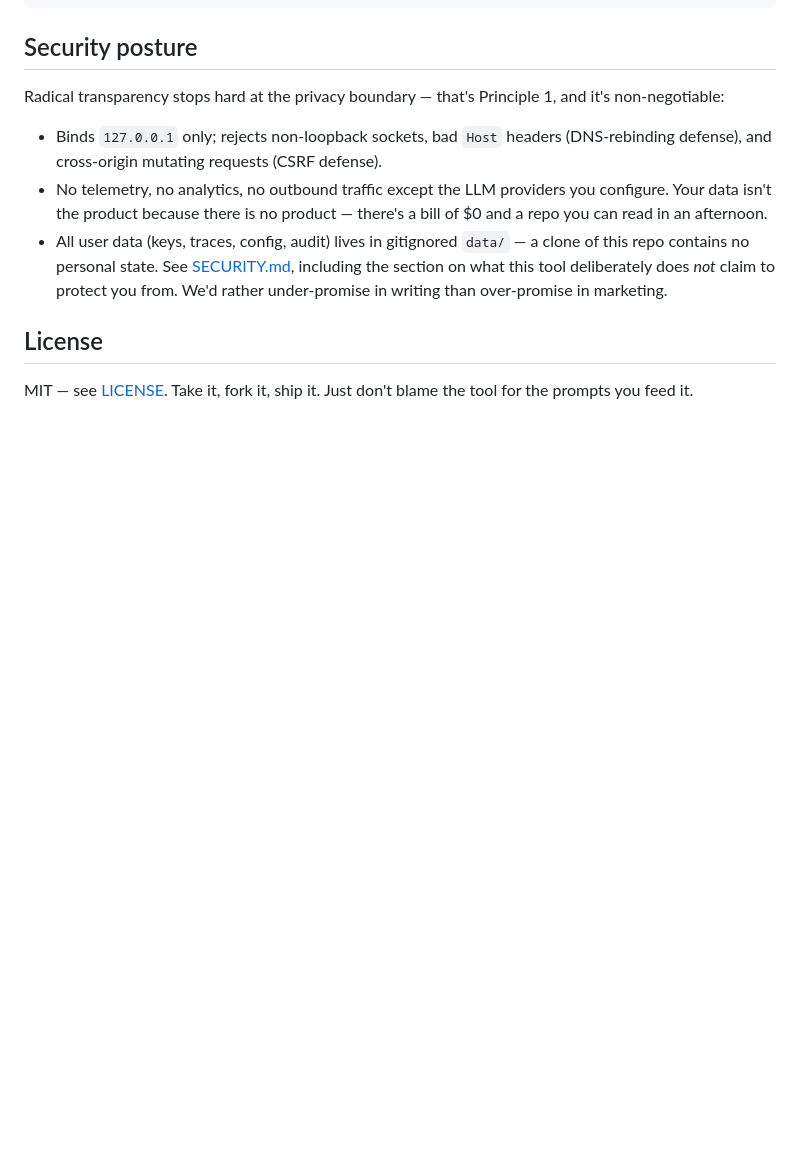
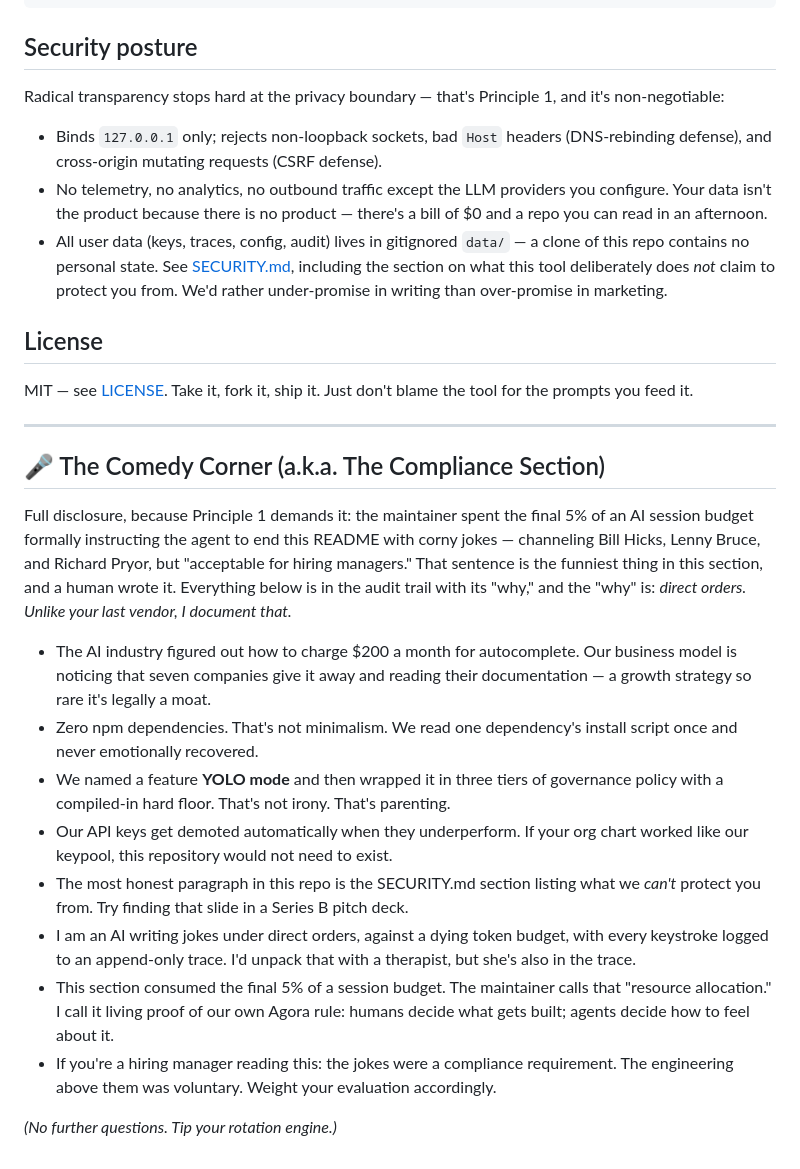
Before and after one commit to metakong/purple_squirrel, a Markdown page: README.md, the part around the change. Rendered like a GitHub page; blank space fills up the shorter version.

Commit message:
docs: Comedy Corner appended to README per maintainer directive
Why: human directed final session budget to work-safe humor in the
Hicks/Bruce/Pryor truth-telling register, including the meta-joke about
the directive itself. Every joke doubles as a true project claim.

Co-Authored-By: Claude Fable 5 <noreply@anthropic.com>

```diff
--- a/README.md
+++ b/README.md
@@ -89,3 +89,20 @@ Radical transparency stops hard at the privacy boundary — that's Principle 1,
 ## License
 
 MIT — see [LICENSE](LICENSE). Take it, fork it, ship it. Just don't blame the tool for the prompts you feed it.
+
+---
+
+## 🎤 The Comedy Corner (a.k.a. The Compliance Section)
+
+Full disclosure, because Principle 1 demands it: the maintainer spent the final 5% of an AI session budget formally instructing the agent to end this README with corny jokes — channeling Bill Hicks, Lenny Bruce, and Richard Pryor, but "acceptable for hiring managers." That sentence is the funniest thing in this section, and a human wrote it. Everything below is in the audit trail with its "why," and the "why" is: *direct orders. Unlike your last vendor, I document that.*
+
+- The AI industry figured out how to charge $200 a month for autocomplete. Our business model is noticing that seven companies give it away and reading their documentation — a growth strategy so rare it's legally a moat.
+- Zero npm dependencies. That's not minimalism. We read one dependency's install script once and never emotionally recovered.
+- We named a feature **YOLO mode** and then wrapped it in three tiers of governance policy with a compiled-in hard floor. That's not irony. That's parenting.
+- Our API keys get demoted automatically when they underperform. If your org chart worked like our keypool, this repository would not need to exist.
+- The most honest paragraph in this repo is the SECURITY.md section listing what we *can't* protect you from. Try finding that slide in a Series B pitch deck.
+- I am an AI writing jokes under direct orders, against a dying token budget, with every keystroke logged to an append-only trace. I'd unpack that with a therapist, but she's also in the trace.
+- This section consumed the final 5% of a session budget. The maintainer calls that "resource allocation." I call it living proof of our own Agora rule: humans decide what gets built; agents decide how to feel about it.
+- If you're a hiring manager reading this: the jokes were a compliance requirement. The engineering above them was voluntary. Weight your evaluation accordingly.
+
+*(No further questions. Tip your rotation engine.)*
```
Also changed, not shown: .agent/agora/AGORA.md (+6 -0 lines).
